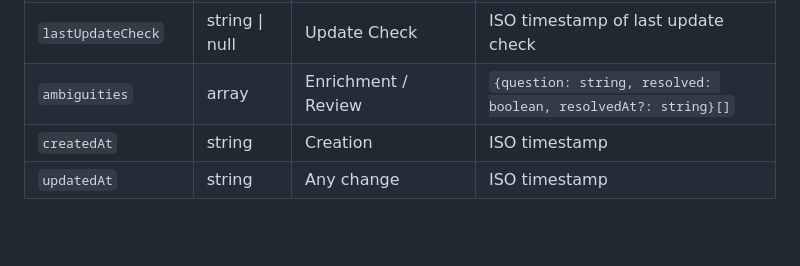
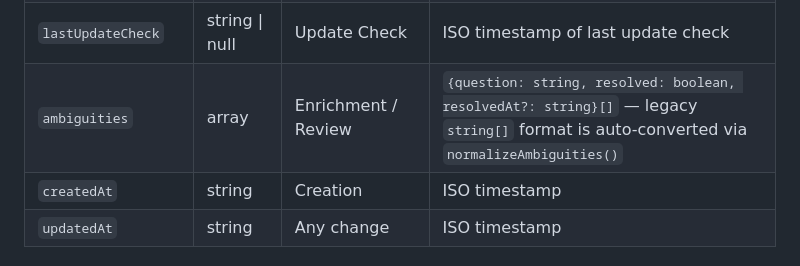
Before and after one commit to JohnMavic/Work_IQ, a Markdown page: Agent_Zero/Documents/FEATURE_INVENTORY.md, the part around the change. GitHub-like rendering; blank space fills up the shorter version.

```diff
--- a/Agent_Zero/Documents/FEATURE_INVENTORY.md
+++ b/Agent_Zero/Documents/FEATURE_INVENTORY.md
@@ -175,7 +175,7 @@
 | `updateCheckStatus` | string | Pipeline | `'pending'`, `'checking'`, `'checked'`, `'updated'`, `'error'` |
 | `enrichedAt` | string \| null | Enrichment | ISO timestamp of enrichment completion |
 | `lastUpdateCheck` | string \| null | Update Check | ISO timestamp of last update check |
-| `ambiguities` | array | Enrichment / Review | `{question: string, resolved: boolean, resolvedAt?: string}[]` |
+| `ambiguities` | array | Enrichment / Review | `{question: string, resolved: boolean, resolvedAt?: string}[]` — legacy `string[]` format is auto-converted via `normalizeAmbiguities()` |
 | `createdAt` | string | Creation | ISO timestamp |
 | `updatedAt` | string | Any change | ISO timestamp |
 
```
Also changed, not shown: Agent_Zero/Documents/ARCHITECTURE.md (+1 -1 lines), Agent_Zero/Documents/FEATURE_INVENTORY_Claude_Code_Codex_Analyse.md (+2 -2 lines).
